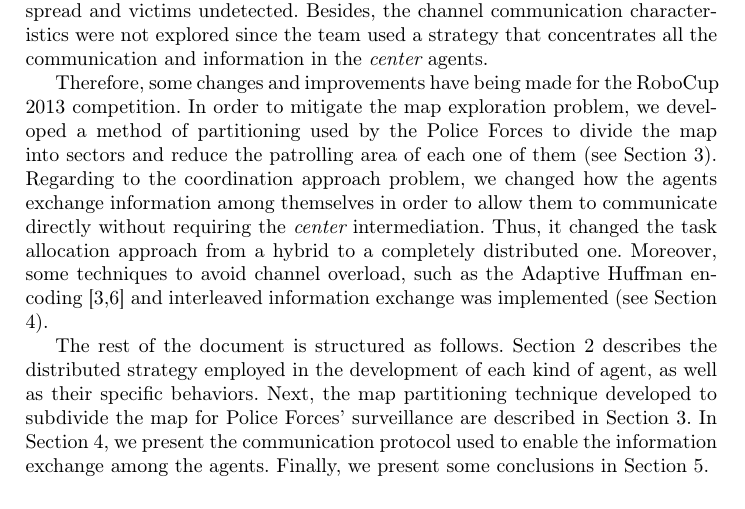
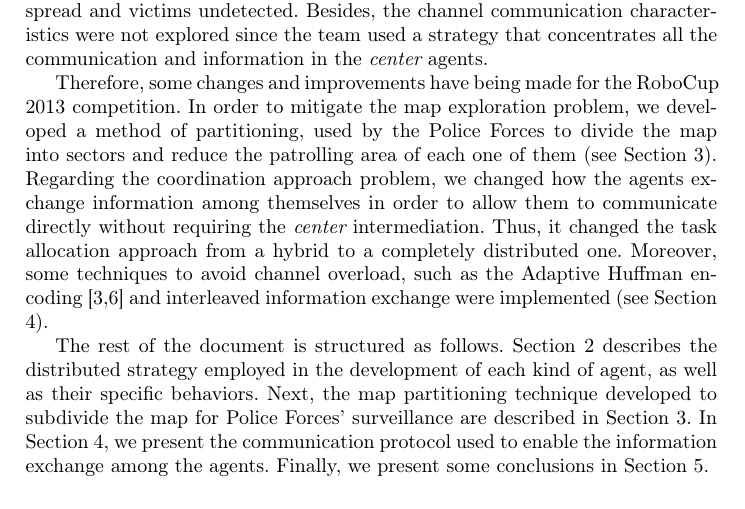
Before and after one commit to vlassance/tcc-docs, a LaTeX paper (tdp-robocup_2013_v1.2.tex): part of page 2 of 8, cut so that both start at the same text. Compiled offline with pdfLaTeX.

Commit message:
Grammar errors

```diff
--- a/tdp-robocup_2013_v1.2.tex
+++ b/tdp-robocup_2013_v1.2.tex
@@ -42,7 +42,7 @@ The LTI Agent Rescue team is applying for its second participation on the compet
 
 Last year, the map exploration was performed based on the agents' random walking, however it caused a concentration of the agents in specific regions of the map leaving many parts of the map unexplored, causing unnoticed fire spread and victims undetected. Besides, the channel communication characteristics were not explored since the team used a strategy that concentrates all the communication and information in the {\it center} agents.
 
-Therefore, some changes and improvements have being made for the RoboCup 2013 competition. In order to mitigate the map exploration problem, we developed a method of partitioning used by the Police Forces to divide the map into sectors and reduce the patrolling area of each one of them (see Section \ref{sec:partitioning}). Regarding to the coordination approach problem, we changed how the agents exchange information among themselves in order to allow them to communicate directly without requiring the {\it center} intermediation. Thus, it changed the task allocation approach from a hybrid to a completely distributed one. Moreover, some techniques to avoid channel overload, such as the Adaptive Huffman encoding \cite{huffman1952,vitter1987} and interleaved information exchange was implemented (see Section \ref{sec:communication}).
+Therefore, some changes and improvements have being made for the RoboCup 2013 competition. In order to mitigate the map exploration problem, we developed a method of partitioning, used by the Police Forces to divide the map into sectors and reduce the patrolling area of each one of them (see Section \ref{sec:partitioning}). Regarding the coordination approach problem, we changed how the agents exchange information among themselves in order to allow them to communicate directly without requiring the {\it center} intermediation. Thus, it changed the task allocation approach from a hybrid to a completely distributed one. Moreover, some techniques to avoid channel overload, such as the Adaptive Huffman encoding \cite{huffman1952,vitter1987} and interleaved information exchange were implemented (see Section \ref{sec:communication}).
 
 The rest of the document is structured as follows. Section \ref{sec:strategy} describes the distributed strategy employed in the development of each kind of agent, as well as their specific behaviors. Next, the map partitioning technique developed to subdivide the map for Police Forces' surveillance are described in Section \ref{sec:partitioning}. In Section \ref{sec:communication}, we present the communication protocol used to enable the information exchange among the agents. Finally, we present some conclusions in Section \ref{sec:conclusion}.
 %%
```
Also changed, not shown: tdp-robocup_2013_v1.2.tex (2 more changed lines).
